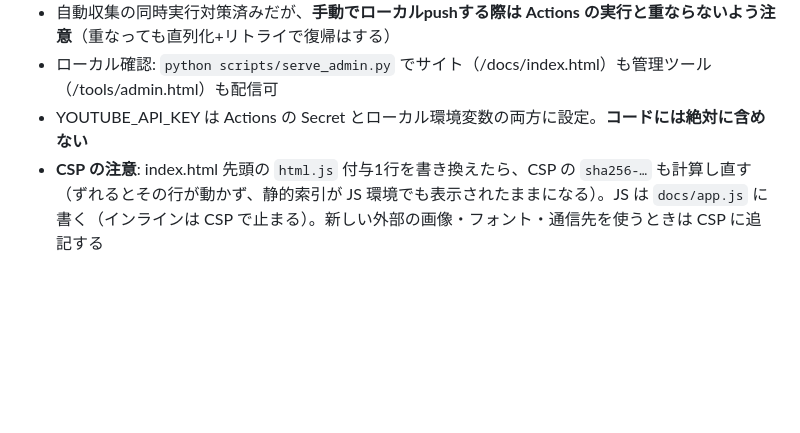
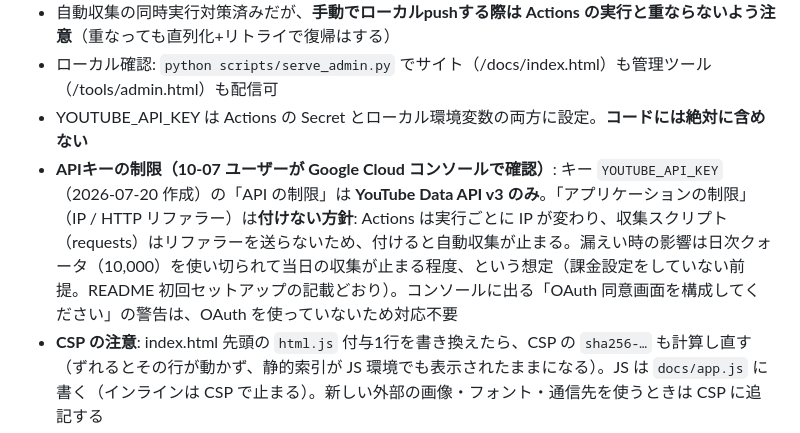
Before and after one commit to irregularprime-source/gomaotsu-videos, a Markdown page: PROJECT_STATE.md, the part around the change. Rendered like a GitHub page; blank space fills up the shorter version.

Commit message:
PROJECT_STATE に YouTube APIキーの制限状況を記録
10-07 のセキュリティ確認で唯一リポジトリ側から確認できなかった項目を、ユーザーが
Google Cloud コンソールで確認した（API の制限 = YouTube Data API v3 のみ）。
アプリケーションの制限を付けない理由（Actions の IP 不定・requests はリファラー無し）と、
OAuth 同意画面の警告が対応不要であることも、後で迷わないよう残す。

Co-Authored-By: Claude Opus 5.5 <noreply@anthropic.com>

```diff
--- a/PROJECT_STATE.md
+++ b/PROJECT_STATE.md
@@ -136,6 +136,7 @@
 - 自動収集の同時実行対策済みだが、**手動でローカルpushする際は Actions の実行と重ならないよう注意**（重なっても直列化+リトライで復帰はする）
 - ローカル確認: `python scripts/serve_admin.py` でサイト（/docs/index.html）も管理ツール（/tools/admin.html）も配信可
 - YOUTUBE_API_KEY は Actions の Secret とローカル環境変数の両方に設定。**コードには絶対に含めない**
+- **APIキーの制限（10-07 ユーザーが Google Cloud コンソールで確認）**: キー `YOUTUBE_API_KEY`（2026-07-20 作成）の「API の制限」は **YouTube Data API v3 のみ**。「アプリケーションの制限」（IP / HTTP リファラー）は**付けない方針**: Actions は実行ごとに IP が変わり、収集スクリプト（requests）はリファラーを送らないため、付けると自動収集が止まる。漏えい時の影響は日次クォータ（10,000）を使い切られて当日の収集が止まる程度、という想定（課金設定をしていない前提。README 初回セットアップの記載どおり）。コンソールに出る「OAuth 同意画面を構成してください」の警告は、OAuth を使っていないため対応不要
 - **CSP の注意**: index.html 先頭の `html.js` 付与1行を書き換えたら、CSP の `sha256-…` も計算し直す（ずれるとその行が動かず、静的索引が JS 環境でも表示されたままになる）。JS は `docs/app.js` に書く（インラインは CSP で止まる）。新しい外部の画像・フォント・通信先を使うときは CSP に追記する
 - 作業コピーの index.html は CRLF（リポジトリ内は LF、git の自動変換）。Python で文字列置換するときは `\r\n` を考慮する
 - ユーザーの承認を得てから作業開始（グローバルCLAUDE.mdの最重要ルール）。ファイル作成・編集・削除、状態変更コマンドは要承認／調査・読み取りは承認不要
```
